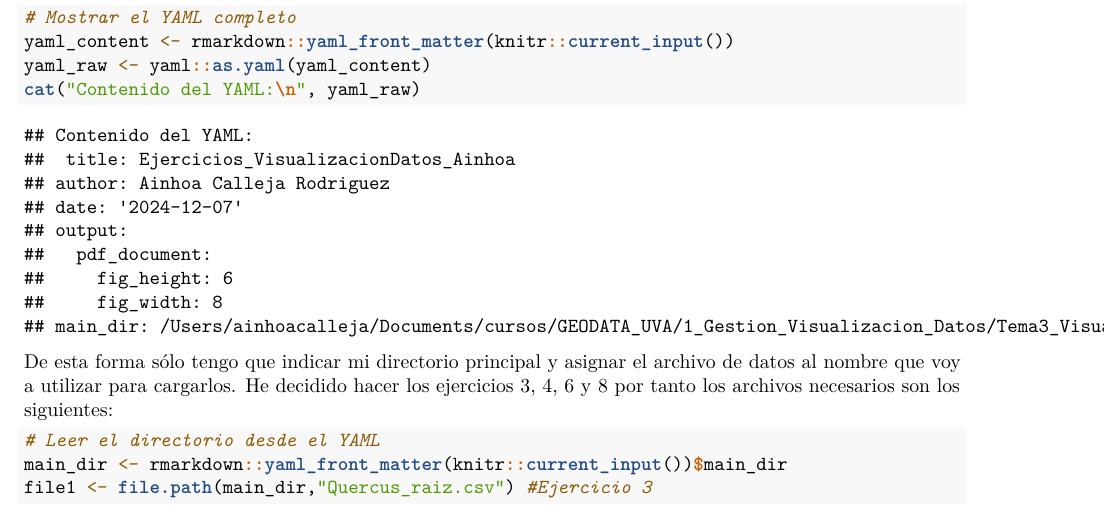
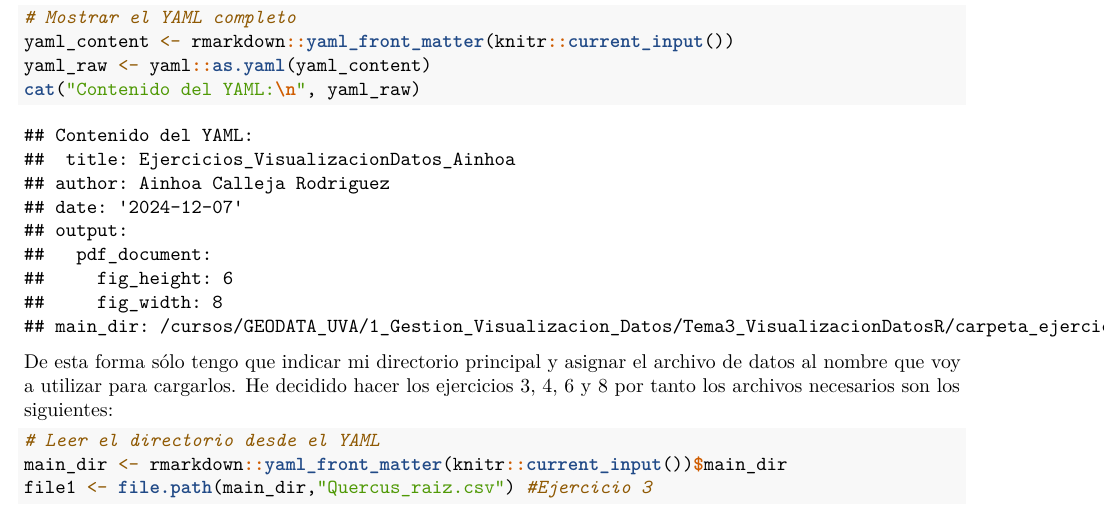
Before and after one commit to ainhoacalleja/GEODATA, an R Markdown document (Ejercicios_Visualizacion_Ainhoa.Rmd): part of page 1 of 8, cut so that both start at the same text. Rendered offline with R 4.5, knitr and Pandoc, then LaTeX, with nearby package versions; some code elsewhere in the file could not run offline.

Commit message:
Update Ejercicios_Visualizacion_Ainhoa.Rmd

```diff
--- a/Ejercicios_Visualizacion_Ainhoa.Rmd
+++ b/Ejercicios_Visualizacion_Ainhoa.Rmd
@@ -6,7 +6,7 @@ output:
   pdf_document:
     fig_height: 6
     fig_width: 8
-main_dir: "/Users/ainhoacalleja/Documents/cursos/GEODATA_UVA/1_Gestion_Visualizacion_Datos/Tema3_VisualizacionDatosR/carpeta_ejercicios"
+main_dir: "/cursos/GEODATA_UVA/1_Gestion_Visualizacion_Datos/Tema3_VisualizacionDatosR/carpeta_ejercicios"
 ---
 
 ## Cargas paquetes
```
